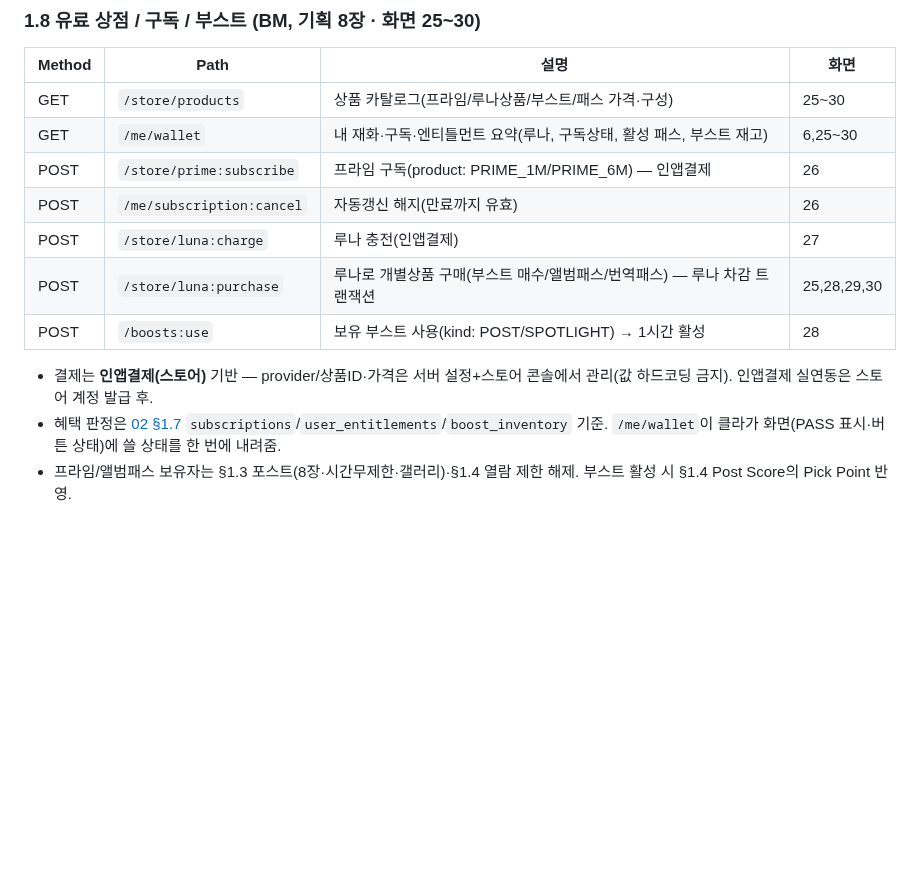
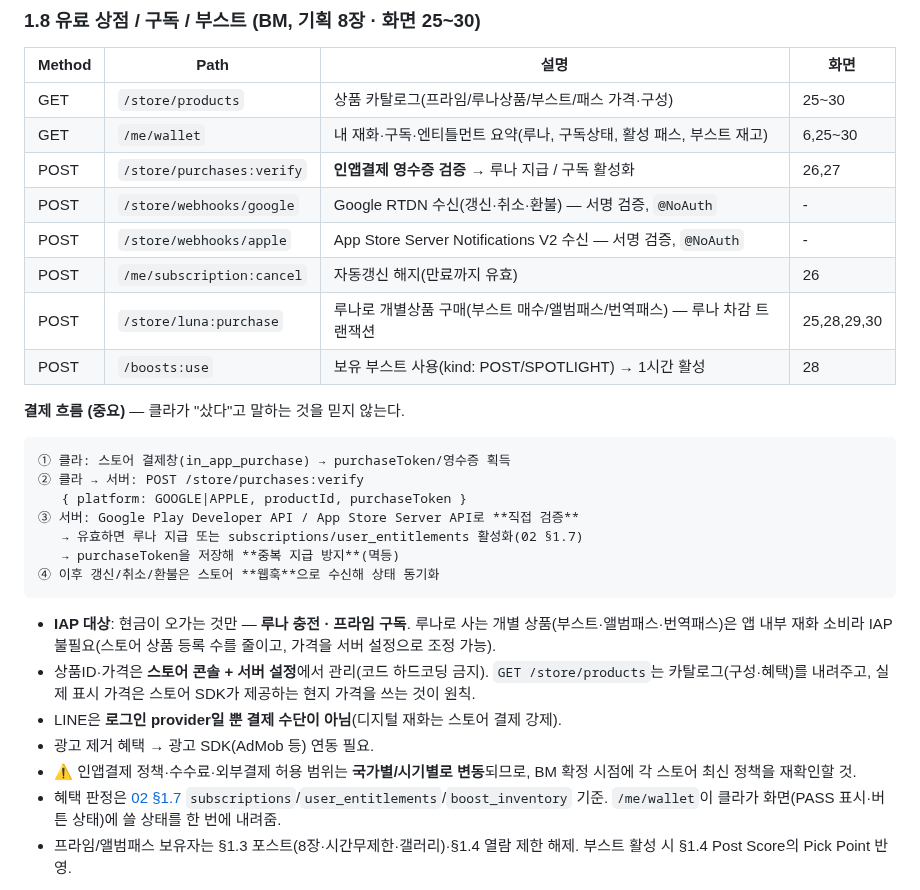
Before and after one commit to BoongLee50/project_chat, a Markdown page: docs/01-protocol-api-spec.md, the part around the change. Rendered like a GitHub page; blank space fills up the shorter version.

Commit message:
docs: 인앱결제(IAP) 영수증 서버 검증·웹훅 흐름 반영
- 01 §1.8: /store/purchases:verify + 스토어 웹훅으로 개편, 결제 흐름 4단계 명시.
  IAP 대상은 루나 충전·프라임 구독만(루나 소비 상품은 내부 처리), LINE은 결제 아님.
- 04: 배포 준비에 IAP 상세(계정·상품등록·서버검증·웹훅)와 광고 SDK 분리 기재.

Co-Authored-By: Claude Opus 4.8 <noreply@anthropic.com>

````diff
--- a/docs/01-protocol-api-spec.md
+++ b/docs/01-protocol-api-spec.md
@@ -120,13 +120,28 @@
 |--------|------|------|------|
 | GET | `/store/products` | 상품 카탈로그(프라임/루나상품/부스트/패스 가격·구성) | 25~30 |
 | GET | `/me/wallet` | 내 재화·구독·엔티틀먼트 요약(루나, 구독상태, 활성 패스, 부스트 재고) | 6,25~30 |
-| POST | `/store/prime:subscribe` | 프라임 구독(product: PRIME_1M/PRIME_6M) — 인앱결제 | 26 |
+| POST | `/store/purchases:verify` | **인앱결제 영수증 검증** → 루나 지급 / 구독 활성화 | 26,27 |
+| POST | `/store/webhooks/google` | Google RTDN 수신(갱신·취소·환불) — 서명 검증, `@NoAuth` | - |
+| POST | `/store/webhooks/apple` | App Store Server Notifications V2 수신 — 서명 검증, `@NoAuth` | - |
 | POST | `/me/subscription:cancel` | 자동갱신 해지(만료까지 유효) | 26 |
-| POST | `/store/luna:charge` | 루나 충전(인앱결제) | 27 |
 | POST | `/store/luna:purchase` | 루나로 개별상품 구매(부스트 매수/앨범패스/번역패스) — 루나 차감 트랜잭션 | 25,28,29,30 |
 | POST | `/boosts:use` | 보유 부스트 사용(kind: POST/SPOTLIGHT) → 1시간 활성 | 28 |
 
-- 결제는 **인앱결제(스토어)** 기반 — provider/상품ID·가격은 서버 설정+스토어 콘솔에서 관리(값 하드코딩 금지). 인앱결제 실연동은 스토어 계정 발급 후.
+**결제 흐름 (중요)** — 클라가 "샀다"고 말하는 것을 믿지 않는다.
+```
+① 클라: 스토어 결제창(in_app_purchase) → purchaseToken/영수증 획득
+② 클라 → 서버: POST /store/purchases:verify
+   { platform: GOOGLE|APPLE, productId, purchaseToken }
+③ 서버: Google Play Developer API / App Store Server API로 **직접 검증**
+   → 유효하면 루나 지급 또는 subscriptions/user_entitlements 활성화(02 §1.7)
+   → purchaseToken을 저장해 **중복 지급 방지**(멱등)
+④ 이후 갱신/취소/환불은 스토어 **웹훅**으로 수신해 상태 동기화
+```
+- **IAP 대상**: 현금이 오가는 것만 — **루나 충전 · 프라임 구독**. 루나로 사는 개별 상품(부스트·앨범패스·번역패스)은 앱 내부 재화 소비라 IAP 불필요(스토어 상품 등록 수를 줄이고, 가격을 서버 설정으로 조정 가능).
+- 상품ID·가격은 **스토어 콘솔 + 서버 설정**에서 관리(코드 하드코딩 금지). `GET /store/products`는 카탈로그(구성·혜택)를 내려주고, 실제 표시 가격은 스토어 SDK가 제공하는 현지 가격을 쓰는 것이 원칙.
+- LINE은 **로그인 provider일 뿐 결제 수단이 아님**(디지털 재화는 스토어 결제 강제).
+- 광고 제거 혜택 → 광고 SDK(AdMob 등) 연동 필요.
+- ⚠️ 인앱결제 정책·수수료·외부결제 허용 범위는 **국가별/시기별로 변동**되므로, BM 확정 시점에 각 스토어 최신 정책을 재확인할 것.
 - 혜택 판정은 [02 §1.7](02-db-schema.md) `subscriptions`/`user_entitlements`/`boost_inventory` 기준. `/me/wallet`이 클라가 화면(PASS 표시·버튼 상태)에 쓸 상태를 한 번에 내려줌.
 - 프라임/앨범패스 보유자는 §1.3 포스트(8장·시간무제한·갤러리)·§1.4 열람 제한 해제. 부스트 활성 시 §1.4 Post Score의 Pick Point 반영.
 
````
Also changed, not shown: docs/04-progress-and-roadmap.md (+7 -1 lines).
